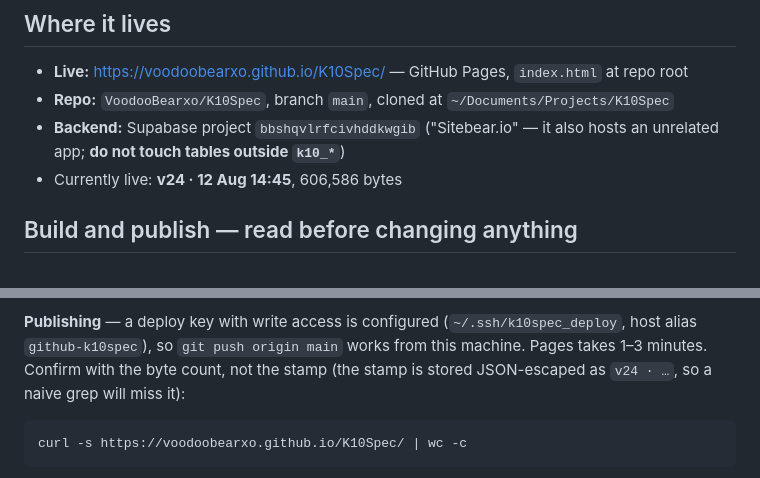
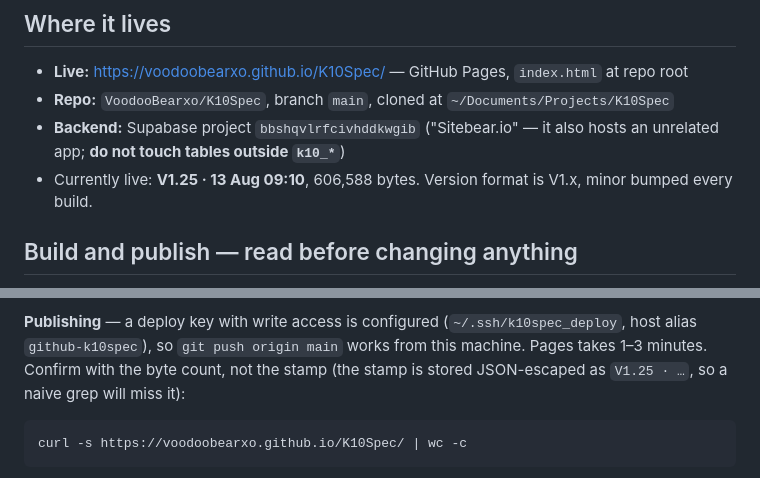
Before and after one commit to VoodooBearxo/K10Spec, a Markdown page: HANDOVER.md, 2 parts joined by grey strips. Drawn GitHub-style.

Commit message:
HANDOVER: V1.25 live, version format note
Co-Authored-By: Claude Fable 5 <noreply@anthropic.com>

````diff
--- a/HANDOVER.md
+++ b/HANDOVER.md
@@ -15,7 +15,7 @@ system arrives complete — text *and* build-up drawing. Plug and play.
 - **Repo:** `VoodooBearxo/K10Spec`, branch `main`, cloned at `~/Documents/Projects/K10Spec`
 - **Backend:** Supabase project `bbshqvlrfcivhddkwgib` ("Sitebear.io" — it also hosts an
   unrelated app; **do not touch tables outside `k10_*`**)
-- Currently live: **v24 · 12 Aug 14:45**, 606,586 bytes
+- Currently live: **V1.25 · 13 Aug 09:10**, 606,588 bytes. Version format is V1.x, minor bumped every build.
 
 ## Build and publish — read before changing anything
 **The repo's `index.html` is a build artefact, not source.** The original bundler is part
@@ -50,7 +50,7 @@ reproducible: rebuilding the shipped build from `source/` gives a byte-identical
 **Publishing** — a deploy key with write access is configured (`~/.ssh/k10spec_deploy`,
 host alias `github-k10spec`), so `git push origin main` works from this machine. Pages
 takes 1–3 minutes. Confirm with the byte count, not the stamp (the stamp is stored
-JSON-escaped as `v24 · …`, so a naive grep will miss it):
+JSON-escaped as `V1.25 · …`, so a naive grep will miss it):
 
 ```bash
 curl -s https://voodoobearxo.github.io/K10Spec/ | wc -c
````
